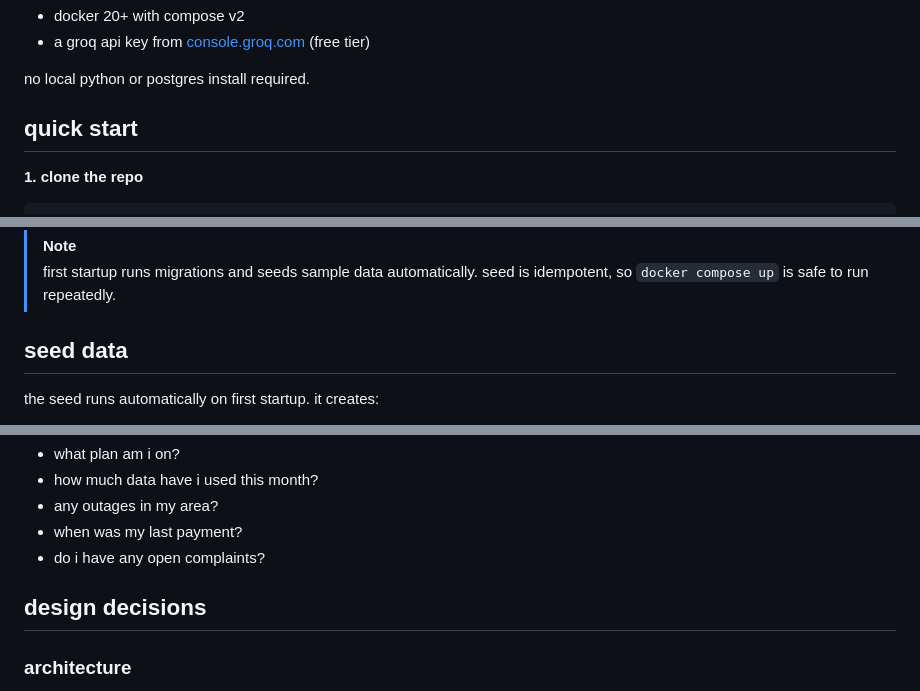
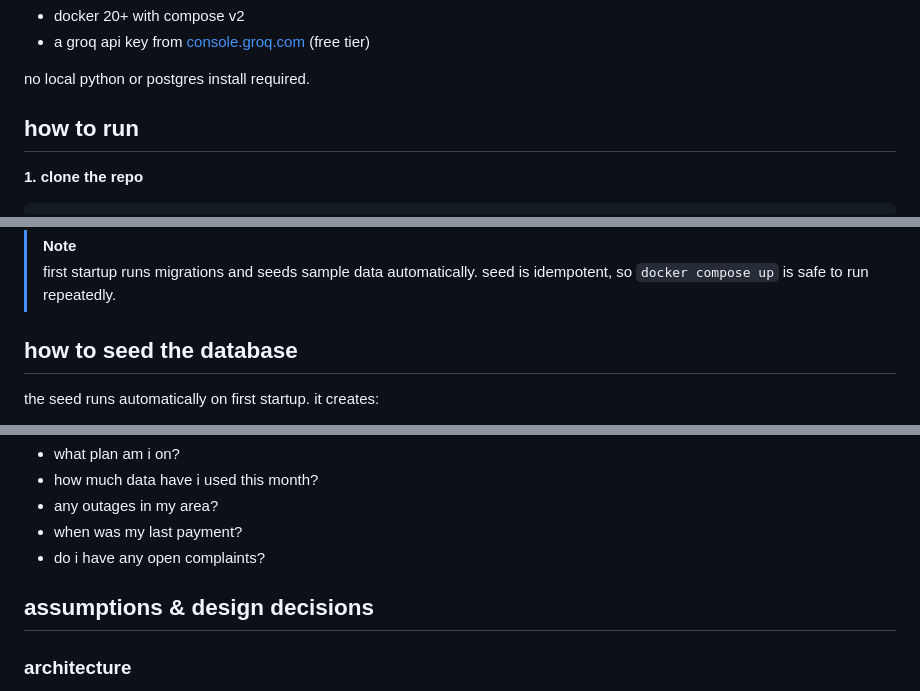
Before and after one commit to aidantrabs/telecom-customer-portal, a Markdown page: README.md, 3 parts joined by grey strips. Drawn GitHub-style.

```diff
--- a/README.md
+++ b/README.md
@@ -48,7 +48,7 @@ three roles land on different views via a role-aware home redirect. all views sh
 
 no local python or postgres install required.
 
-## quick start
+## how to run
 
 **1. clone the repo**
 
@@ -76,7 +76,7 @@ app available at [localhost:8000](http://localhost:8000).
 > [!NOTE]
 > first startup runs migrations and seeds sample data automatically. seed is idempotent, so `docker compose up` is safe to run repeatedly.
 
-## seed data
+## how to seed the database
 
 the seed runs automatically on first startup. it creates:
 
@@ -150,7 +152,7 @@ try asking:
 - when was my last payment?
 - do i have any open complaints?
 
-## design decisions
+## assumptions & design decisions
 
 ### architecture
 
```
Also changed, not shown: other parts of README.md (+7 -5 lines).
